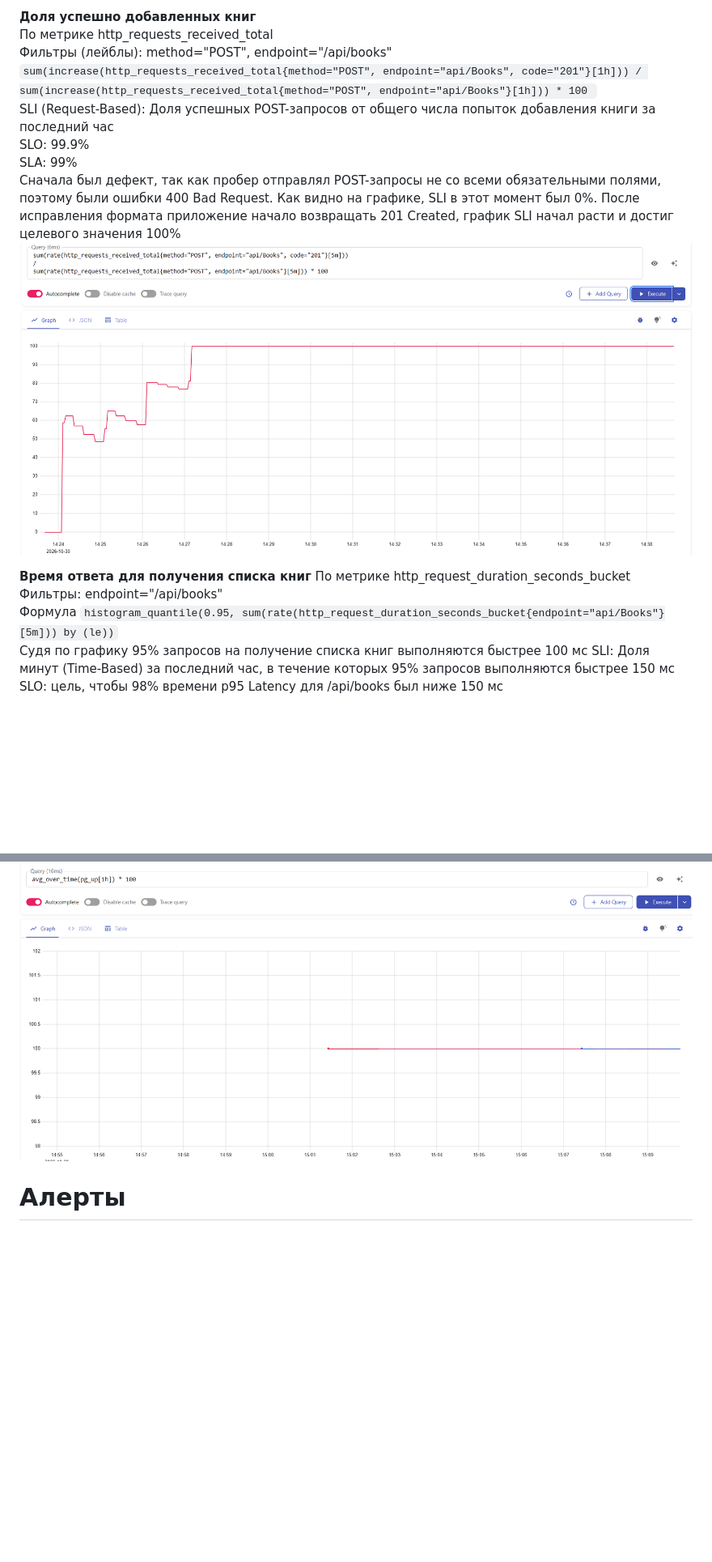
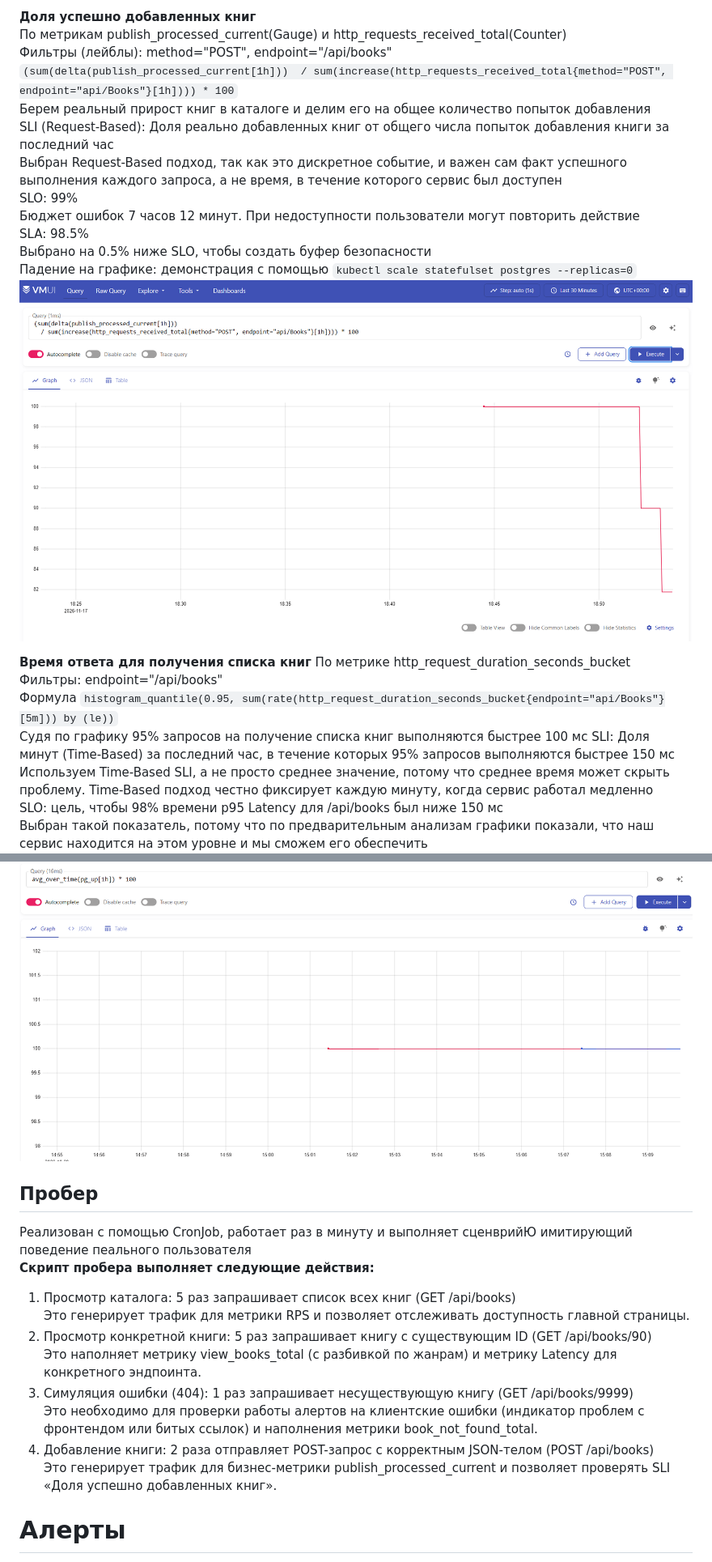
Before and after one commit to AnastasiaKostareva/CatalogProject, a Markdown page: Отчёт.md, 2 parts joined by grey strips. Shown at 81% size. GitHub-like rendering; pictures changed too: img_16.png (added); blank space fills up the shorter version.

Commit message:
исправления в отчете

```diff
--- a/Отчёт.md
+++ b/Отчёт.md
@@ -149,16 +149,19 @@ kubectl create configmap catalog-migrations --from-file=migrate.sql --dry-run=cl
   4. Доступность бд
 
 **Доля успешно добавленных книг**
-По метрике http_requests_received_total
+По метрикам publish_processed_current(Gauge) и http_requests_received_total(Counter)
 Фильтры (лейблы): method="POST", endpoint="/api/books"
-`sum(increase(http_requests_received_total{method="POST", endpoint="api/Books", code="201"}[1h]))
-/
-sum(increase(http_requests_received_total{method="POST", endpoint="api/Books"}[1h])) * 100 `
-SLI (Request-Based): Доля успешных POST-запросов от общего числа попыток добавления книги за последний час
-SLO: 99.9%
-SLA: 99%
-Сначала был дефект, так как пробер отправлял POST-запросы не со всеми обязательными полями, поэтому были ошибки 400 Bad Request. Как видно на графике, SLI в этот момент был 0%. После исправления формата приложение начало возвращать 201 Created, график SLI начал расти и достиг целевого значения 100%
-![img_2.png](img_2.png)
+`(sum(delta(publish_processed_current[1h]))
+  / sum(increase(http_requests_received_total{method="POST", endpoint="api/Books"}[1h]))) * 100`
+Берем реальный прирост книг в каталоге и делим его на общее количество попыток добавления
+SLI (Request-Based): Доля реально добавленных книг от общего числа попыток добавления книги за последний час
+Выбран Request-Based подход, так как это дискретное событие, и важен сам факт успешного выполнения каждого запроса, а не время, в течение которого сервис был доступен
+SLO: 99%
+Бюджет ошибок 7 часов 12 минут. При недоступности пользователи могут повторить действие
+SLA: 98.5%
+Выбрано на 0.5% ниже SLO, чтобы создать буфер безопасности
+Падение на графике: демонстрация с помощью `kubectl scale statefulset postgres --replicas=0`
+![img_16.png](img_16.png)
 
 
 **Время ответа для получения списка книг**
@@ -167,7 +170,9 @@ SLA: 99%
 Формула `histogram_quantile(0.95, sum(rate(http_request_duration_seconds_bucket{endpoint="api/Books"}[5m])) by (le))`
 Судя по графику 95% запросов на получение списка книг выполняются быстрее 100 мс
 SLI: Доля минут (Time-Based) за последний час, в течение которых 95% запросов выполняются быстрее 150 мс
+Используем Time-Based SLI, а не просто среднее значение, потому что среднее время может скрыть проблему. Time-Based подход честно фиксирует каждую минуту, когда сервис работал медленно
 SLO: цель, чтобы 98% времени p95 Latency для /api/books был ниже 150 мс
+Выбран такой показатель, потому что по предварительным анализам графики показали, что наш сервис находится на этом уровне и мы сможем его обеспечить
 ![img.png](img.png)
 
 SLA: Если этот показатель падает ниже 96%, это нарушение SLA
@@ -196,6 +206,19 @@ SLA: Если этот показатель падает ниже 99.5%, это
 `avg_over_time(max(pg_up) by (app)) * 100`
 Агрегируем метрику pg_up с помощью функции max by (app), чтобы избежать появления дублирующихся линий и корректно считать доступность сервиса, а не отдельных экземпляров подов
 ![img_3.png](img_3.png)
+
+
+## Пробер
+Реализован с помощью CronJob, работает раз в минуту и выполняет сценврийЮ имитирующий поведение пеального пользователя
+**Скрипт пробера выполняет следующие действия:**
+1. Просмотр каталога: 5 раз запрашивает список всех книг (GET /api/books)
+Это генерирует трафик для метрики RPS и позволяет отслеживать доступность главной страницы.
+2. Просмотр конкретной книги: 5 раз запрашивает книгу с существующим ID (GET /api/books/90)
+Это наполняет метрику view_books_total (с разбивкой по жанрам) и метрику Latency для конкретного эндпоинта.
+3. Симуляция ошибки (404): 1 раз запрашивает несуществующую книгу (GET /api/books/9999)
+Это необходимо для проверки работы алертов на клиентские ошибки (индикатор проблем с фронтендом или битых ссылок) и наполнения метрики book_not_found_total.
+4. Добавление книги: 2 раза отправляет POST-запрос с корректным JSON-телом (POST /api/books)
+Это генерирует трафик для бизнес-метрики publish_processed_current и позволяет проверять SLI «Доля успешно добавленных книг».
 
 
 # Алерты
```
Also changed, not shown: other parts of Отчёт.md (+14 -9 lines), img_15.png (added), img_17.png (added).
